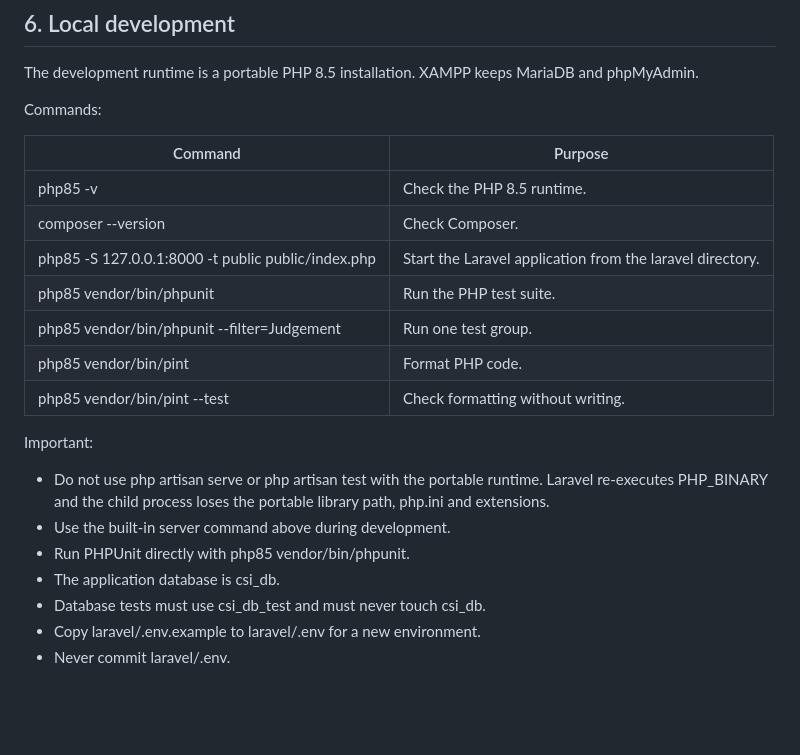
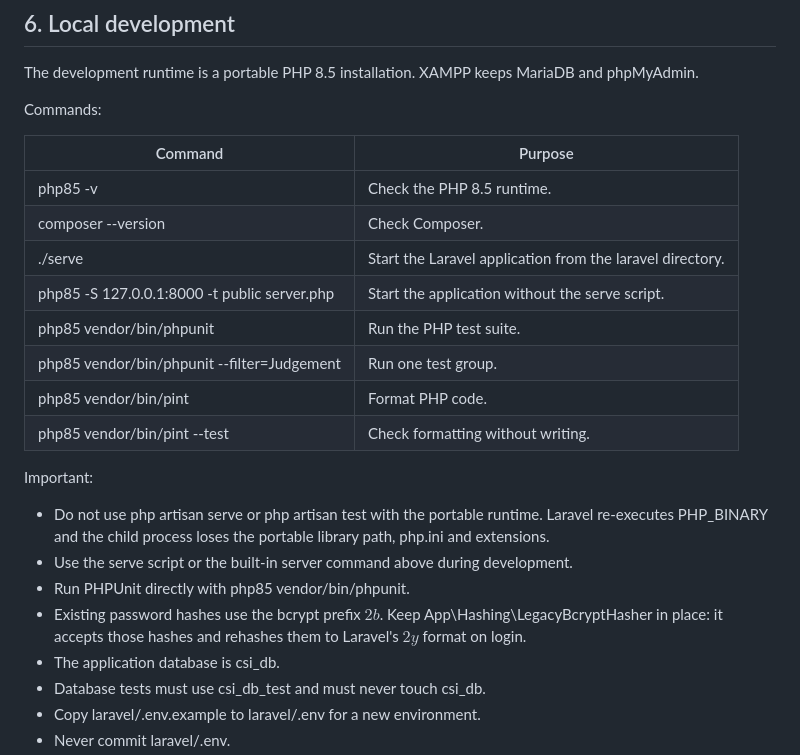
Before and after one commit to wahyu-gumilang/incoming-inspection-app, a Markdown page: CLAUDE.md, the part around the change. Drawn GitHub-style; blank space fills up the shorter version.

```diff
--- a/CLAUDE.md
+++ b/CLAUDE.md
@@ -106,7 +106,8 @@ Commands:
 |---|---|
 | php85 -v | Check the PHP 8.5 runtime. |
 | composer --version | Check Composer. |
-| php85 -S 127.0.0.1:8000 -t public public/index.php | Start the Laravel application from the laravel directory. |
+| ./serve | Start the Laravel application from the laravel directory. |
+| php85 -S 127.0.0.1:8000 -t public server.php | Start the application without the serve script. |
 | php85 vendor/bin/phpunit | Run the PHP test suite. |
 | php85 vendor/bin/phpunit --filter=Judgement | Run one test group. |
 | php85 vendor/bin/pint | Format PHP code. |
@@ -117,8 +118,10 @@ Important:
 - Do not use php artisan serve or php artisan test with the portable runtime. Laravel
   re-executes PHP_BINARY and the child process loses the portable library path, php.ini and
   extensions.
-- Use the built-in server command above during development.
+- Use the serve script or the built-in server command above during development.
 - Run PHPUnit directly with php85 vendor/bin/phpunit.
+- Existing password hashes use the bcrypt prefix $2b$. Keep App\Hashing\LegacyBcryptHasher
+  in place: it accepts those hashes and rehashes them to Laravel's $2y$ format on login.
 - The application database is csi_db.
 - Database tests must use csi_db_test and must never touch csi_db.
 - Copy laravel/.env.example to laravel/.env for a new environment.
```
Also changed, not shown: PLAN.md (+12 -12 lines).
